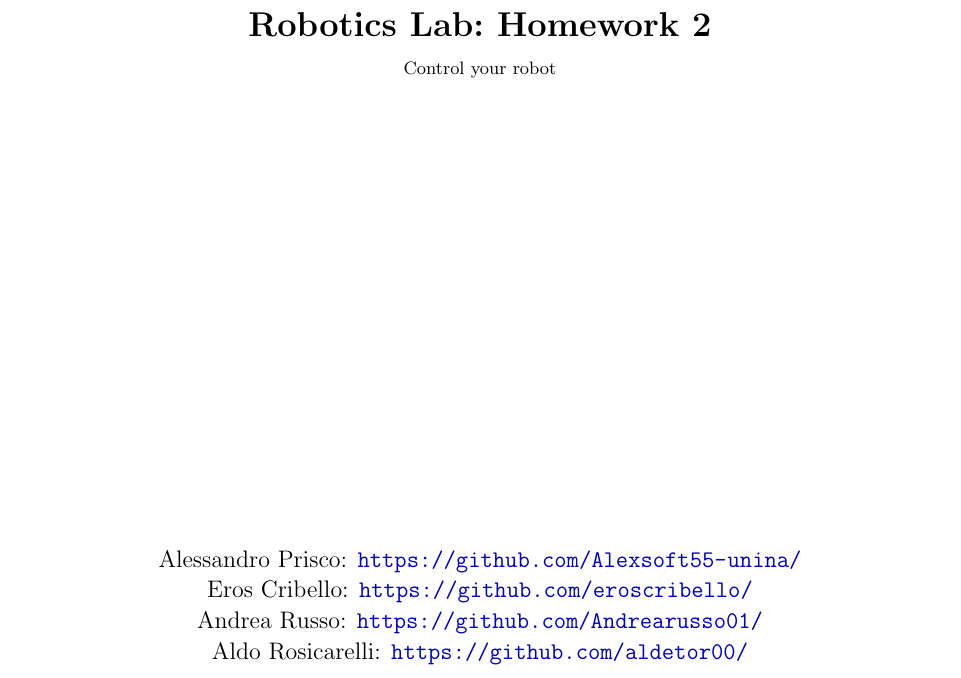
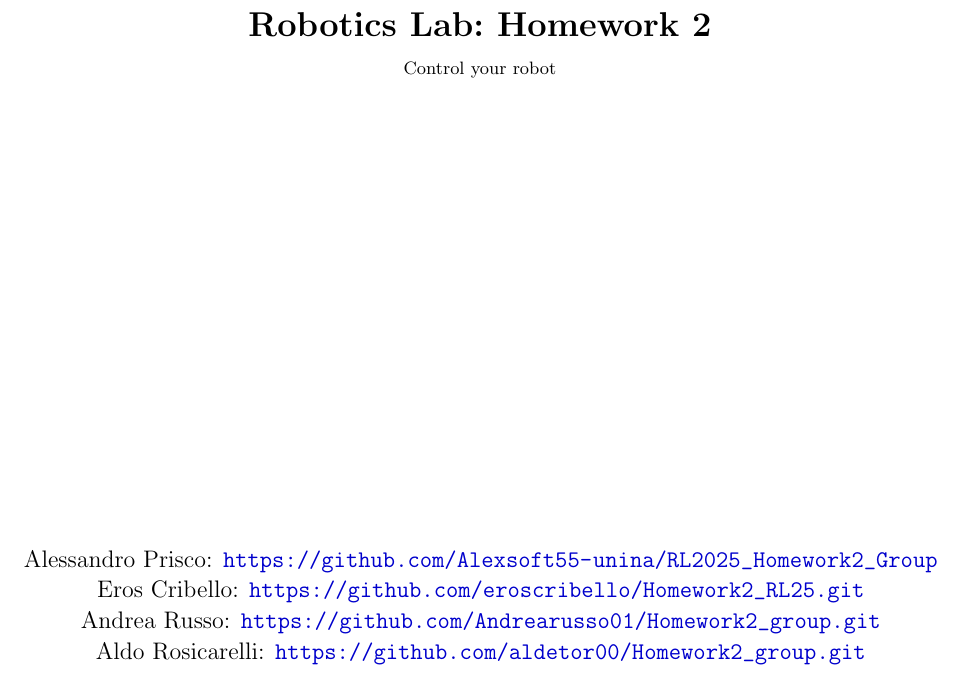
Before and after one commit to Andrearusso01/RL2025_Homework2_Documentation, a LaTeX problem sheet (hw2.tex): part of page 1 of 16, cut so that both start at the same text. Compiled offline with pdfLaTeX.

Commit message:
final version

```diff
--- a/hw2.tex
+++ b/hw2.tex
@@ -101,7 +101,7 @@
 \newcommand{\hmwkClass}{Robotics Lab}
 \newcommand{\hmwkClassTime}{2025}
 \newcommand{\hmwkClassInstructor}{Mario Selvaggio}
-\newcommand{\hmwkAuthorName}{Alessandro Prisco: \url{https://github.com/Alexsoft55-unina/} \\ Eros Cribello: \url{https://github.com/eroscribello/} \\ Andrea Russo: \url{https://github.com/Andrearusso01/} \\ Aldo Rosicarelli: \url{https://github.com/aldetor00/}}
+\newcommand{\hmwkAuthorName}{Alessandro Prisco: \url{https://github.com/Alexsoft55-unina/RL2025_Homework2_Group} \\ Eros Cribello: \url{https://github.com/eroscribello/Homework2_RL25.git} \\ Andrea Russo: \url{https://github.com/Andrearusso01/Homework2_group.git} \\ Aldo Rosicarelli: \url{https://github.com/aldetor00/Homework2_group.git}}
 
 %
 % Title Page
```
Also changed, not shown: hw2.pdf, 2 other files.
